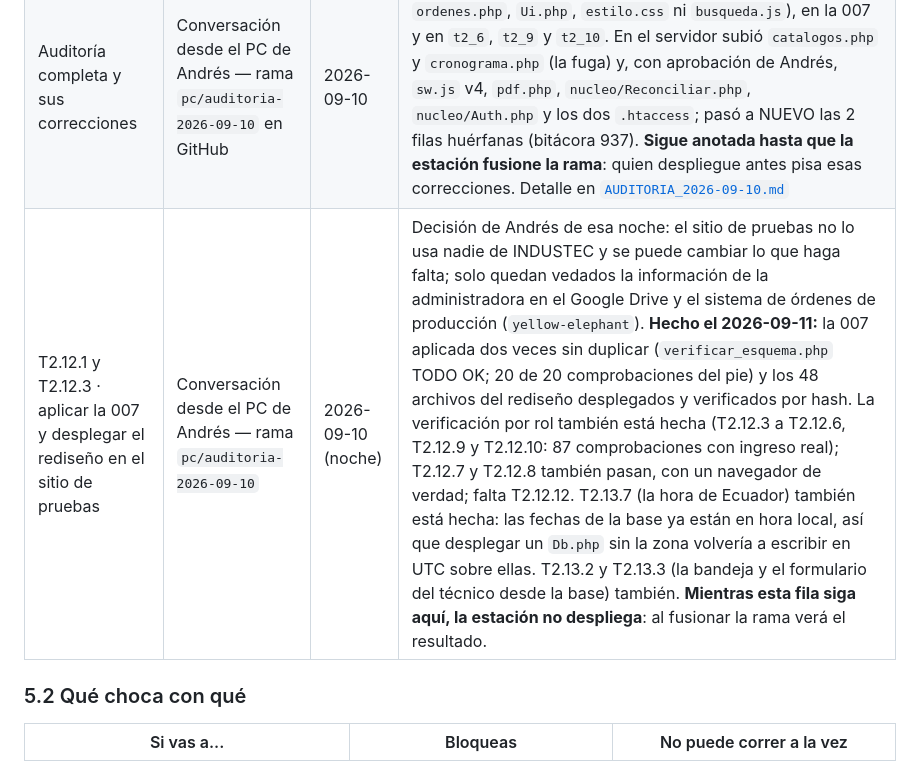
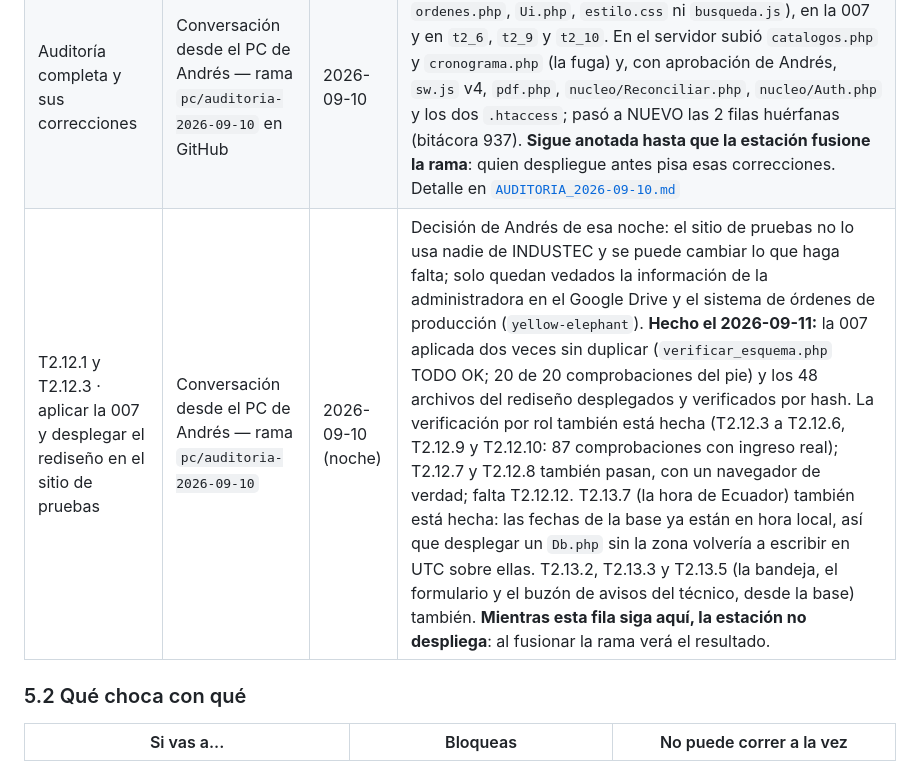
Before and after one commit to AndresIndustech/industec-bia-soft-erp, a Markdown page: ESTADO.md, the part around one of its changes. GitHub-like rendering.

```diff
--- a/ESTADO.md
+++ b/ESTADO.md
@@ -302,7 +303,7 @@ Edita esta tabla al tomar una tarea y bórrate al terminar. Si la tabla está va
 |---|---|---|---|
 | T2.5 · Captura — formulario único, v1 para revisión | Conversación "app captura v1" | 2026-09-08 | Solo `desarrollo/sistema_ots/app/publico/` (código nuevo). No toca base ni árbol canónico |
 | Auditoría completa y sus correcciones | Conversación desde el PC de Andrés — rama `pc/auditoria-2026-09-10` en GitHub | 2026-09-10 | Corrigió código en `app/publico/` (**no** tocó `casos.php`, `ordenes.php`, `Ui.php`, `estilo.css` ni `busqueda.js`), en la 007 y en `t2_6`, `t2_9` y `t2_10`. En el servidor subió `catalogos.php` y `cronograma.php` (la fuga) y, con aprobación de Andrés, `sw.js` v4, `pdf.php`, `nucleo/Reconciliar.php`, `nucleo/Auth.php` y los dos `.htaccess`; pasó a NUEVO las 2 filas huérfanas (bitácora 937). **Sigue anotada hasta que la estación fusione la rama**: quien despliegue antes pisa esas correcciones. Detalle en [`AUDITORIA_2026-09-10.md`](AUDITORIA_2026-09-10.md) |
-| T2.12.1 y T2.12.3 · aplicar la 007 y desplegar el rediseño en el sitio de pruebas | Conversación desde el PC de Andrés — rama `pc/auditoria-2026-09-10` | 2026-09-10 (noche) | Decisión de Andrés de esa noche: el sitio de pruebas no lo usa nadie de INDUSTEC y se puede cambiar lo que haga falta; solo quedan vedados la información de la administradora en el Google Drive y el sistema de órdenes de producción (`yellow-elephant`). **Hecho el 2026-09-11:** la 007 aplicada dos veces sin duplicar (`verificar_esquema.php` TODO OK; 20 de 20 comprobaciones del pie) y los 48 archivos del rediseño desplegados y verificados por hash. La verificación por rol también está hecha (T2.12.3 a T2.12.6, T2.12.9 y T2.12.10: 87 comprobaciones con ingreso real); T2.12.7 y T2.12.8 también pasan, con un navegador de verdad; falta T2.12.12. T2.13.7 (la hora de Ecuador) también está hecha: las fechas de la base ya están en hora local, así que desplegar un `Db.php` sin la zona volvería a escribir en UTC sobre ellas. T2.13.2 y T2.13.3 (la bandeja y el formulario del técnico desde la base) también. **Mientras esta fila siga aquí, la estación no despliega**: al fusionar la rama verá el resultado. |
+| T2.12.1 y T2.12.3 · aplicar la 007 y desplegar el rediseño en el sitio de pruebas | Conversación desde el PC de Andrés — rama `pc/auditoria-2026-09-10` | 2026-09-10 (noche) | Decisión de Andrés de esa noche: el sitio de pruebas no lo usa nadie de INDUSTEC y se puede cambiar lo que haga falta; solo quedan vedados la información de la administradora en el Google Drive y el sistema de órdenes de producción (`yellow-elephant`). **Hecho el 2026-09-11:** la 007 aplicada dos veces sin duplicar (`verificar_esquema.php` TODO OK; 20 de 20 comprobaciones del pie) y los 48 archivos del rediseño desplegados y verificados por hash. La verificación por rol también está hecha (T2.12.3 a T2.12.6, T2.12.9 y T2.12.10: 87 comprobaciones con ingreso real); T2.12.7 y T2.12.8 también pasan, con un navegador de verdad; falta T2.12.12. T2.13.7 (la hora de Ecuador) también está hecha: las fechas de la base ya están en hora local, así que desplegar un `Db.php` sin la zona volvería a escribir en UTC sobre ellas. T2.13.2, T2.13.3 y T2.13.5 (la bandeja, el formulario y el buzón de avisos del técnico, desde la base) también. **Mientras esta fila siga aquí, la estación no despliega**: al fusionar la rama verá el resultado. |
 
 ### 5.2 Qué choca con qué
 
```
Also changed, not shown: other parts of ESTADO.md (+2 -1 lines), PLAN_INDUSTEC.md (+3 -3 lines).
